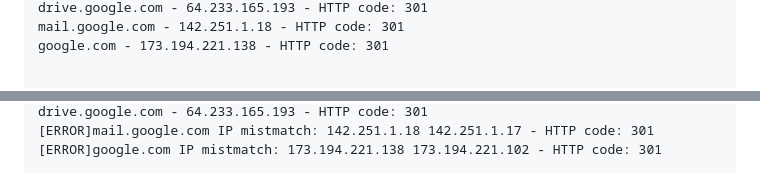
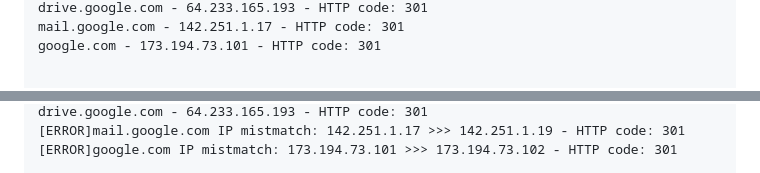
Before and after one commit to kofe88/devops-netology, a Markdown page: 04-script-03-yaml/README.md, 2 parts joined by grey strips. GitHub-like rendering.

```diff
--- a/04-script-03-yaml/README.md
+++ b/04-script-03-yaml/README.md
@@ -105,5 +107,5 @@ google.com - 173.194.221.138 - HTTP code: 301
 drive.google.com - 64.233.165.193 - HTTP code: 301
-mail.google.com - 142.251.1.18 - HTTP code: 301
-google.com - 173.194.221.138 - HTTP code: 301
+mail.google.com - 142.251.1.17 - HTTP code: 301
+google.com - 173.194.73.101 - HTTP code: 301
 
 
@@ -111,4 +113,4 @@ google.com - 173.194.221.138 - HTTP code: 301
 drive.google.com - 64.233.165.193 - HTTP code: 301
-[ERROR]mail.google.com IP mistmatch: 142.251.1.18 142.251.1.17 - HTTP code: 301
-[ERROR]google.com IP mistmatch: 173.194.221.138 173.194.221.102 - HTTP code: 301
+[ERROR]mail.google.com IP mistmatch: 142.251.1.17 >>> 142.251.1.19 - HTTP code: 301
+[ERROR]google.com IP mistmatch: 173.194.73.101 >>> 173.194.73.102 - HTTP code: 301
 
```
Also changed, not shown: other parts of 04-script-03-yaml/README.md (+16 -14 lines), 04-script-02-py/README.md (+35 -31 lines), 04-script-02-py/img/img004.png, 04-script-03-yaml/img/img001.png.
